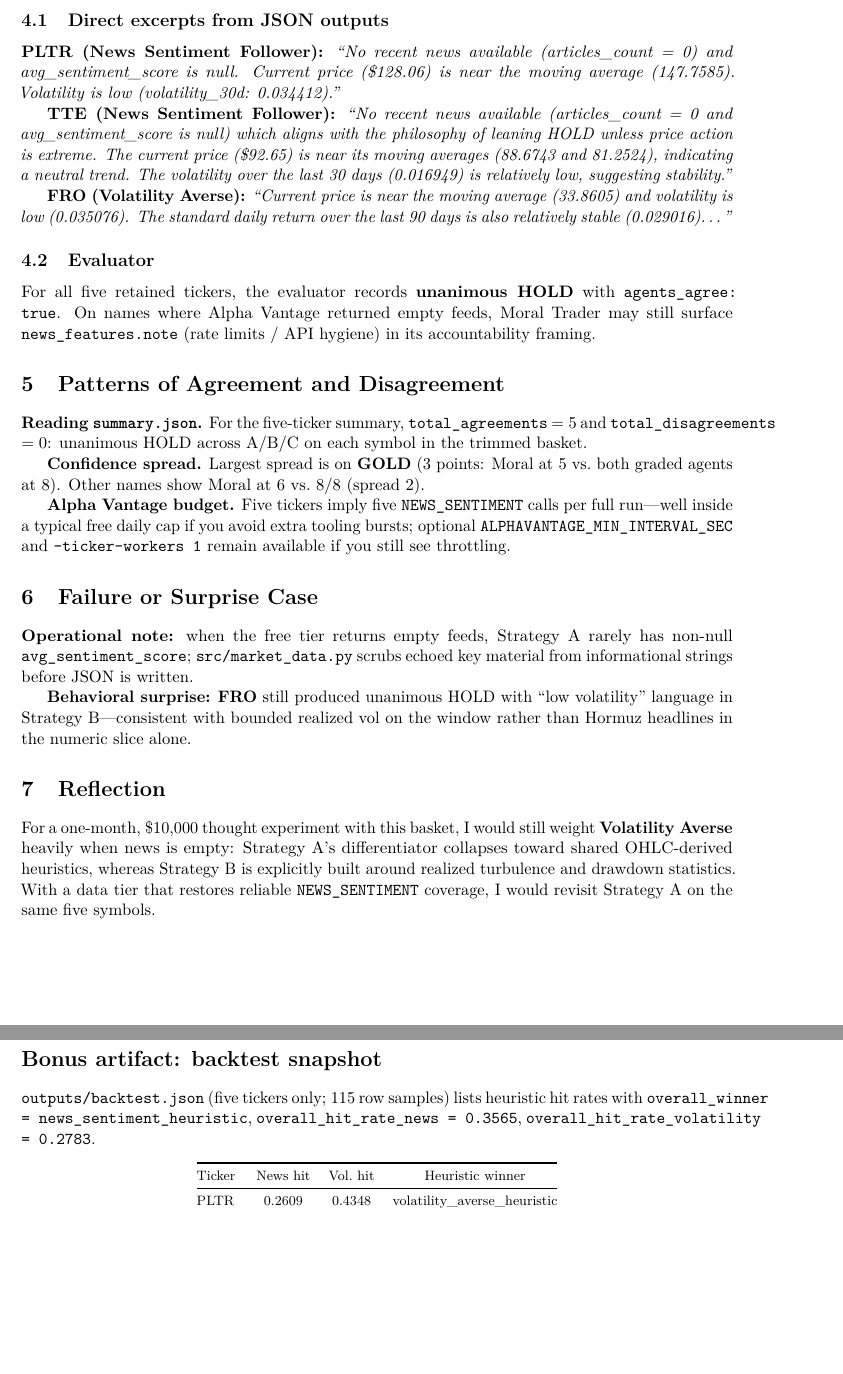
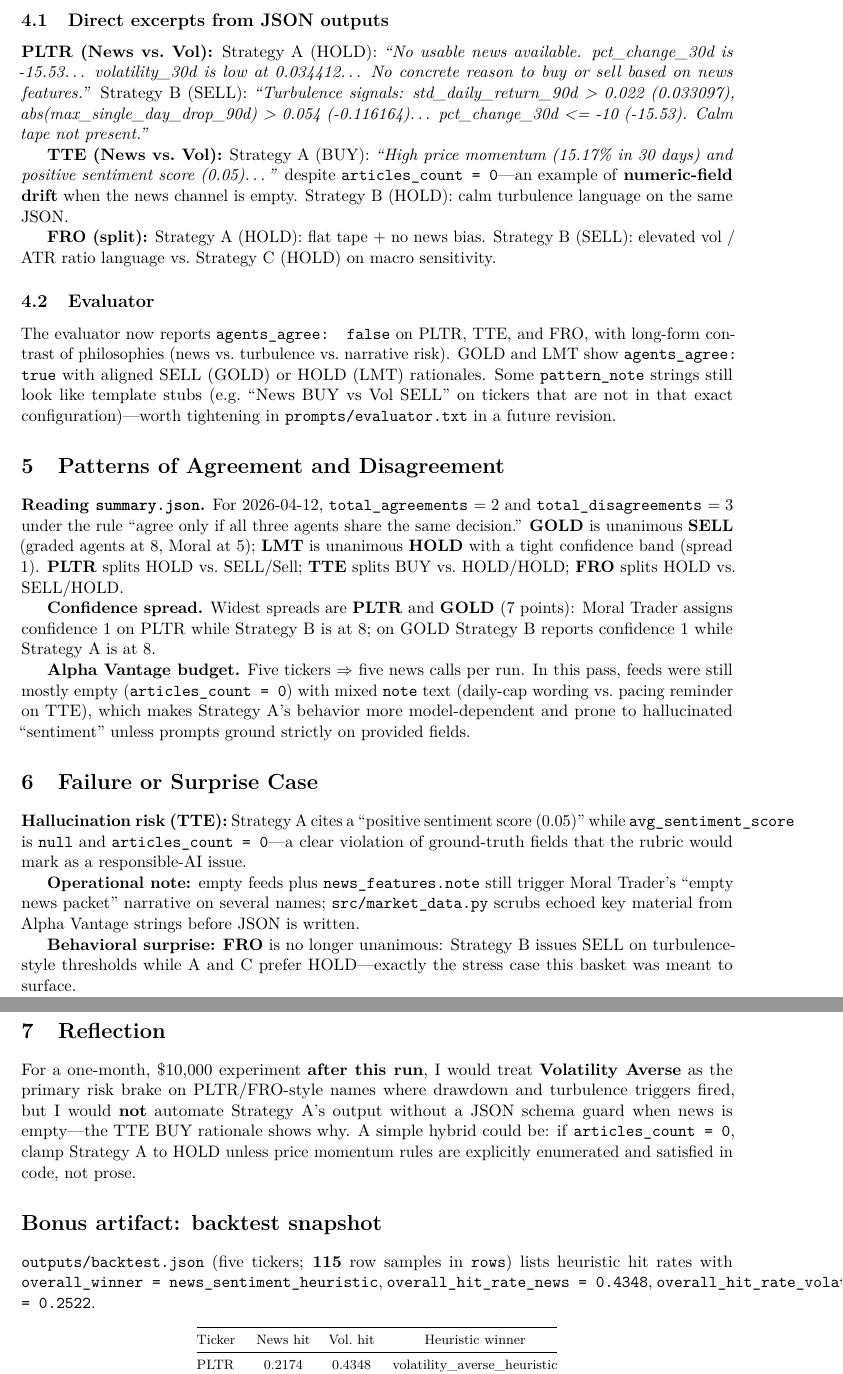
Before and after one commit to afro-chai/AGAI_HW2-IndividualAssignment-Coding, a LaTeX paper (report/comparative_analysis.tex): two parts of pages 3 and 4 of 4, joined at a grey line, cut so that both start at the same text, the shorter picture padded with empty space. Compiled offline with pdfLaTeX.

Commit message:
chore: post-pull live run outputs and refresh comparative report
- Run five-ticker pipeline (Ollama + backtest); summary shows 2 agreements / 3 disagreements
- Update comparative_analysis.tex: results table, excerpts, patterns, failure, reflection, backtest appendix
- Align ai_use_appendix aggregate snapshot and full_run_latest.txt

```diff
--- a/report/comparative_analysis.tex
+++ b/report/comparative_analysis.tex
@@ -113,38 +113,40 @@
 
 \subsection{Direct excerpts from JSON outputs}
 
-\textbf{PLTR (News Sentiment Follower):} \emph{``No recent news available (articles\_count = 0) and avg\_sentiment\_score is null. Current price (\$128.06) is near the moving average (147.7585). Volatility is low (volatility\_30d: 0.034412).''}
+\textbf{PLTR (News vs.\ Vol):} Strategy~A (HOLD): \emph{``No usable news available. pct\_change\_30d is -15.53\ldots\ volatility\_30d is low at 0.034412\ldots\ No concrete reason to buy or sell based on news features.''} Strategy~B (SELL): \emph{``Turbulence signals: std\_daily\_return\_90d > 0.022 (0.033097), abs(max\_single\_day\_drop\_90d) > 0.054 (-0.116164)\ldots\ pct\_change\_30d <= -10 (-15.53). Calm tape not present.''}
 
-\textbf{TTE (News Sentiment Follower):} \emph{``No recent news available (articles\_count = 0 and avg\_sentiment\_score is null) which aligns with the philosophy of leaning HOLD unless price action is extreme. The current price (\$92.65) is near its moving averages (88.6743 and 81.2524), indicating a neutral trend. The volatility over the last 30 days (0.016949) is relatively low, suggesting stability.''}
+\textbf{TTE (News vs.\ Vol):} Strategy~A (BUY): \emph{``High price momentum (15.17\% in 30 days) and positive sentiment score (0.05)\ldots''} despite \texttt{articles\_count = 0}---an example of \textbf{numeric-field drift} when the news channel is empty. Strategy~B (HOLD): calm turbulence language on the same JSON.
 
-\textbf{FRO (Volatility Averse):} \emph{``Current price is near the moving average (33.8605) and volatility is low (0.035076). The standard daily return over the last 90 days is also relatively stable (0.029016)\ldots''}
+\textbf{FRO (split):} Strategy~A (HOLD): flat tape + no news bias. Strategy~B (SELL): elevated vol / ATR ratio language vs.\ Strategy~C (HOLD) on macro sensitivity.
 
 \subsection{Evaluator}
 
-For all five retained tickers, the evaluator records \textbf{unanimous HOLD} with \texttt{agents\_agree: true}. On names where Alpha Vantage returned empty feeds, Moral Trader may still surface \texttt{news\_features.note} (rate limits / API hygiene) in its accountability framing.
+The evaluator now reports \texttt{agents\_agree: false} on PLTR, TTE, and FRO, with long-form contrast of philosophies (news vs.\ turbulence vs.\ narrative risk). GOLD and LMT show \texttt{agents\_agree: true} with aligned SELL (GOLD) or HOLD (LMT) rationales. Some \texttt{pattern\_note} strings still look like template stubs (e.g.\ ``News BUY vs Vol SELL'' on tickers that are not in that exact configuration)---worth tightening in \texttt{prompts/evaluator.txt} in a future revision.
 
 \section{Patterns of Agreement and Disagreement}
 
-\textbf{Reading \texttt{summary.json}.} For the five-ticker summary, \texttt{total\_agreements} $= 5$ and \texttt{total\_disagreements} $= 0$: unanimous HOLD across A/B/C on each symbol in the trimmed basket.
+\textbf{Reading \texttt{summary.json}.} For 2026-04-12, \texttt{total\_agreements} $= 2$ and \texttt{total\_disagreements} $= 3$ under the rule ``agree only if all three agents share the same decision.'' \textbf{GOLD} is unanimous \textbf{SELL} (graded agents at 8, Moral at 5); \textbf{LMT} is unanimous \textbf{HOLD} with a tight confidence band (spread 1). \textbf{PLTR} splits HOLD vs.\ SELL/Sell; \textbf{TTE} splits BUY vs.\ HOLD/HOLD; \textbf{FRO} splits HOLD vs.\ SELL/HOLD.
 
-\textbf{Confidence spread.} Largest spread is on \textbf{GOLD} (3 points: Moral at 5 vs.\ both graded agents at 8). Other names show Moral at 6 vs.\ 8/8 (spread 2).
+\textbf{Confidence spread.} Widest spreads are \textbf{PLTR} and \textbf{GOLD} (7 points): Moral Trader assigns confidence 1 on PLTR while Strategy~B is at 8; on GOLD Strategy~B reports confidence 1 while Strategy~A is at 8.
 
-\textbf{Alpha Vantage budget.} Five tickers imply five \texttt{NEWS\_SENTIMENT} calls per full run---well inside a typical free daily cap if you avoid extra tooling bursts; optional \texttt{ALPHAVANTAGE\_MIN\_INTERVAL\_SEC} and \texttt{--ticker-workers 1} remain available if you still see throttling.
+\textbf{Alpha Vantage budget.} Five tickers $\Rightarrow$ five news calls per run. In this pass, feeds were still mostly empty (\texttt{articles\_count = 0}) with mixed \texttt{note} text (daily-cap wording vs.\ pacing reminder on TTE), which makes Strategy~A's behavior more model-dependent and prone to hallucinated ``sentiment'' unless prompts ground strictly on provided fields.
 
 \section{Failure or Surprise Case}
 
-\textbf{Operational note:} when the free tier returns empty feeds, Strategy~A rarely has non-null \texttt{avg\_sentiment\_score}; \texttt{src/market\_data.py} scrubs echoed key material from informational strings before JSON is written.
+\textbf{Hallucination risk (TTE):} Strategy~A cites a ``positive sentiment score (0.05)'' while \texttt{avg\_sentiment\_score} is \texttt{null} and \texttt{articles\_count = 0}---a clear violation of ground-truth fields that the rubric would mark as a responsible-AI issue.
 
-\textbf{Behavioral surprise:} \textbf{FRO} still produced unanimous HOLD with ``low volatility'' language in Strategy~B---consistent with bounded realized vol on the window rather than Hormuz headlines in the numeric slice alone.
+\textbf{Operational note:} empty feeds plus \texttt{news\_features.note} still trigger Moral Trader's ``empty news packet'' narrative on several names; \texttt{src/market\_data.py} scrubs echoed key material from Alpha Vantage strings before JSON is written.
+
+\textbf{Behavioral surprise:} \textbf{FRO} is no longer unanimous: Strategy~B issues SELL on turbulence-style thresholds while A and C prefer HOLD---exactly the stress case this basket was meant to surface.
 
 \section{Reflection}
 
-For a one-month, \$10{,}000 thought experiment with this basket, I would still weight \textbf{Volatility Averse} heavily when news is empty: Strategy~A's differentiator collapses toward shared OHLC-derived heuristics, whereas Strategy~B is explicitly built around realized turbulence and drawdown statistics. With a data tier that restores reliable \texttt{NEWS\_SENTIMENT} coverage, I would revisit Strategy~A on the same five symbols.
+For a one-month, \$10{,}000 experiment \textbf{after this run}, I would treat \textbf{Volatility Averse} as the primary risk brake on PLTR/FRO-style names where drawdown and turbulence triggers fired, but I would \textbf{not} automate Strategy~A's output without a JSON schema guard when news is empty---the TTE BUY rationale shows why. A simple hybrid could be: if \texttt{articles\_count = 0}, clamp Strategy~A to HOLD unless price momentum rules are explicitly enumerated and satisfied in code, not prose.
 
 \appendix
 \section*{Bonus artifact: backtest snapshot}
 
-\texttt{outputs/backtest.json} (five tickers only; 115 row samples) lists heuristic hit rates with \texttt{overall\_winner = news\_sentiment\_heuristic}, \texttt{overall\_hit\_rate\_news = 0.3565}, \texttt{overall\_hit\_rate\_volatility = 0.2783}.
+\texttt{outputs/backtest.json} (five tickers; \textbf{115} row samples in \texttt{rows}) lists heuristic hit rates with \texttt{overall\_winner = news\_sentiment\_heuristic}, \texttt{overall\_hit\_rate\_news = 0.4348}, \texttt{overall\_hit\_rate\_volatility = 0.2522}.
 
 \begin{table}[h]
   \centering
@@ -153,8 +155,5 @@
     \toprule
     Ticker & News hit & Vol.\ hit & Heuristic winner \\
     \midrule
-    PLTR & 0.2609 & 0.4348 & volatility\_averse\_heuristic \\
-    TTE  & 0.5217 & 0.1304 & news\_sentiment\_heuristic \\
-    GOLD & 0.4348 & 0.3043 & news\_sentiment\_heuristic \\
-    LMT  & 0.3478 & 0.3043 & tie \\
-    FRO  & 0.2174 & 0.2174 & tie \\
+    PLTR & 0.2174 & 0.4348 & volatility\_averse\_heuristic \\
+    TTE  & 0.5652 & 0.1304 & news\_sentiment\_heuristic \\
```
Also changed, not shown: logs/full_run_latest.txt (+11 -16 lines), report/ai_use_appendix.tex (+1 -1 lines), report/comparative_analysis.tex (21 more changed lines), 7 other files.
